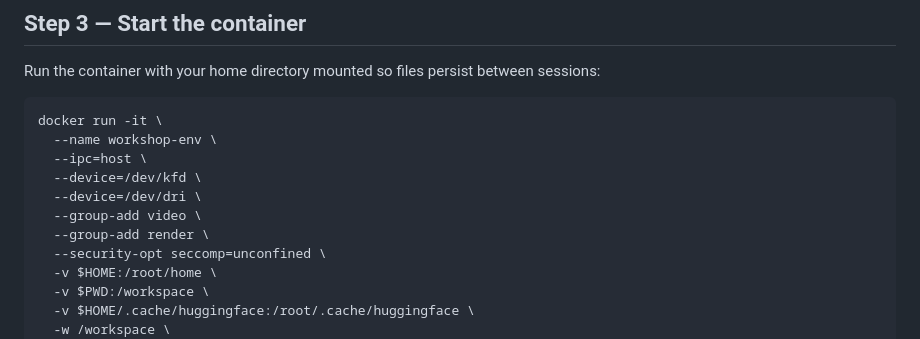
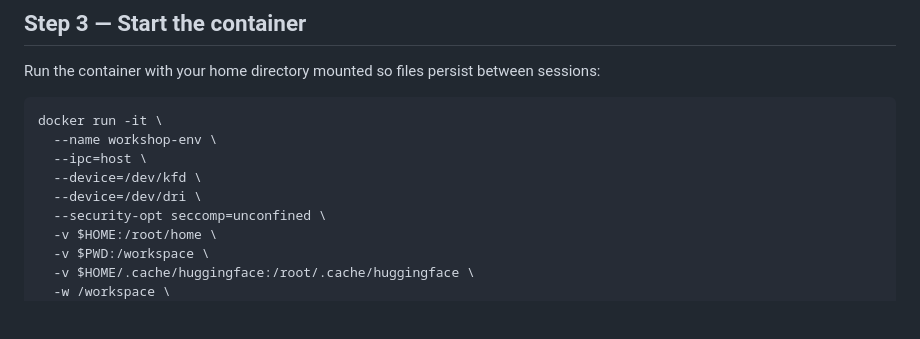
Before and after one commit to iswaryaalex/Unsloth-RL-Workshop-on-Radeon, a Markdown page: README.md, the part around the change. Rendered like a GitHub page; blank space fills up the shorter version.

```diff
--- a/README.md
+++ b/README.md
@@ -47,8 +47,6 @@ docker run -it \
   --ipc=host \
   --device=/dev/kfd \
   --device=/dev/dri \
-  --group-add video \
-  --group-add render \
   --security-opt seccomp=unconfined \
   -v $HOME:/root/home \
   -v $PWD:/workspace \
```
